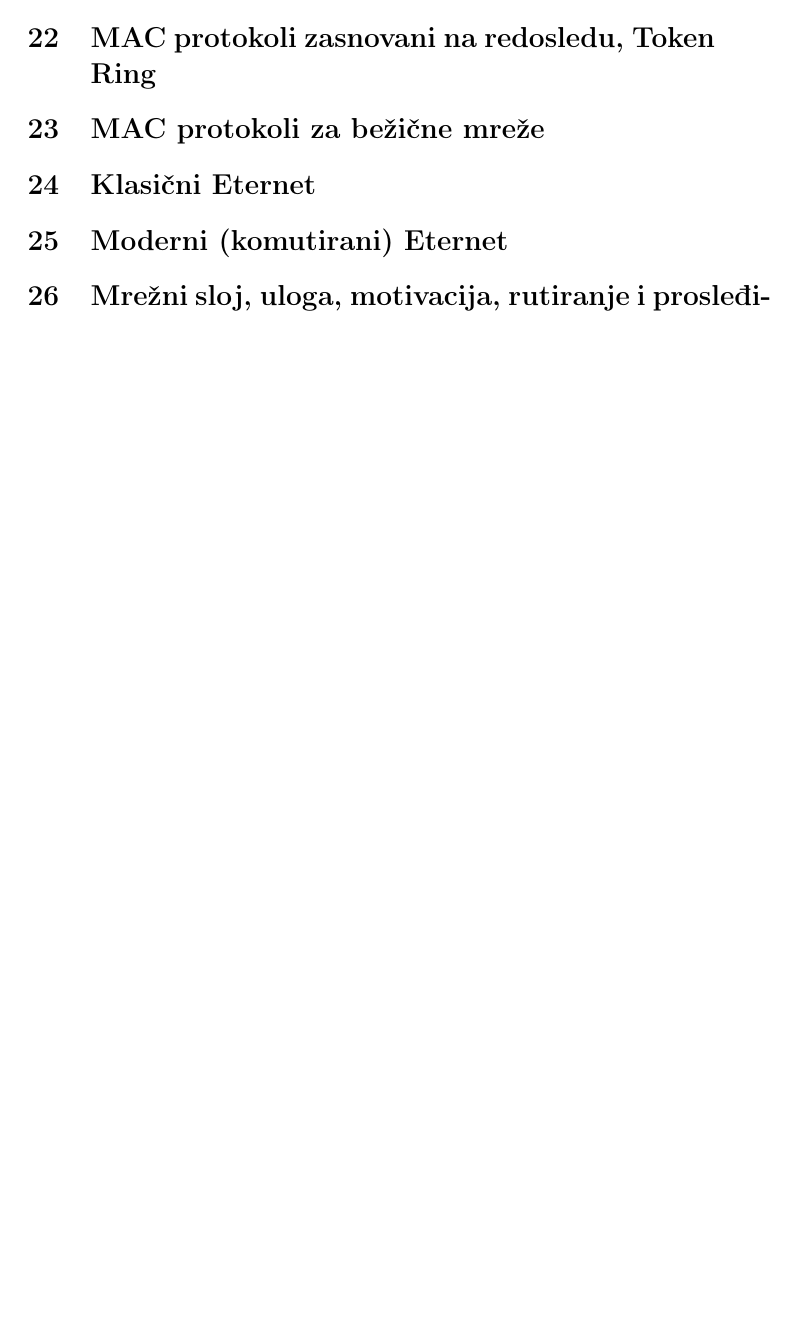
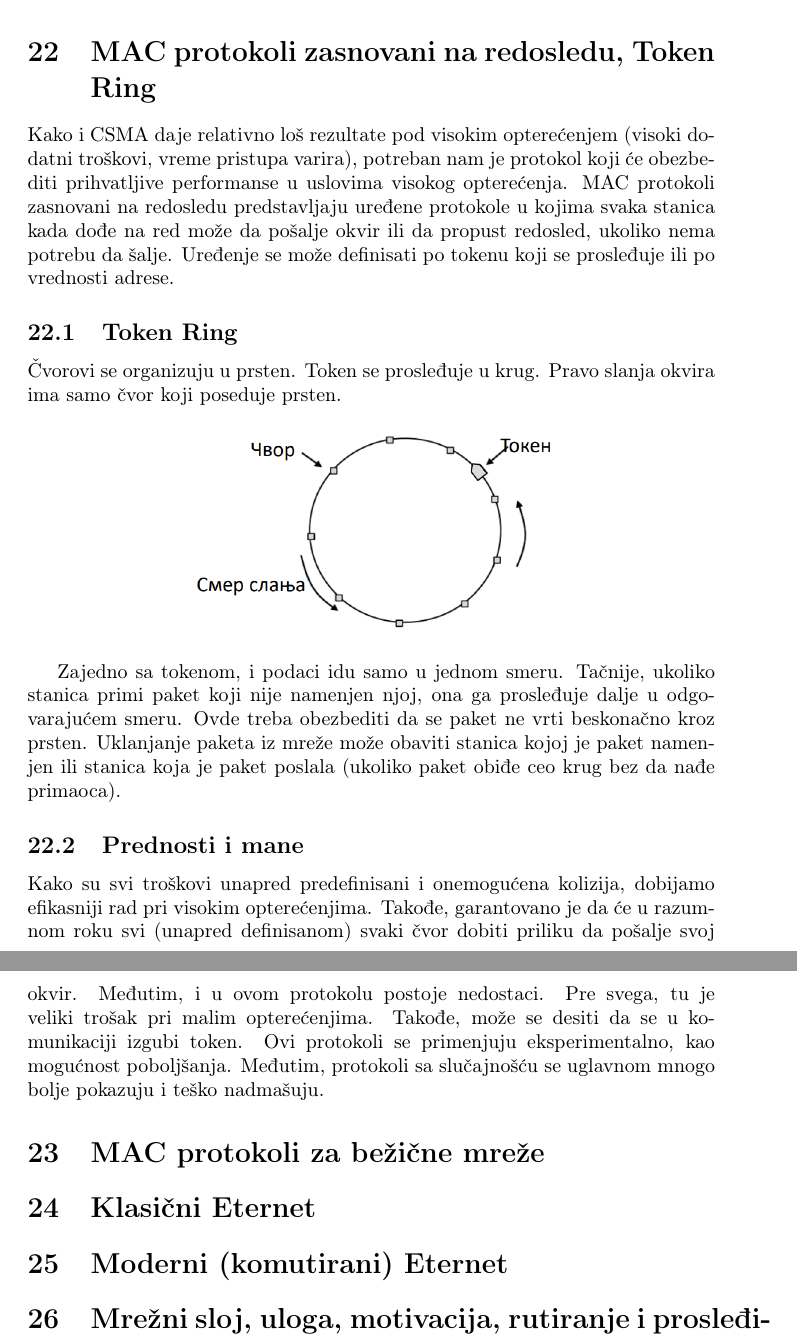
Before and after one commit to CrackYSK/MR, a LaTeX document (usmeni.tex): part of page 39 of 72 before the commit and two parts of pages 40 and 41 of 74 after it, the two joined at a grey line, cut so that both start at the same text, the shorter picture padded with empty space. Compiled offline with pdfLaTeX.

Commit message:
Dodata pitanja 21 i 22.

```diff
--- a/usmeni.tex
+++ b/usmeni.tex
@@ -682,4 +705,24 @@
+BEB (Binarno Eksponencijalno Odlaganje) protokoli su zapravo modifikacija p-trajnih CSMA protokola (\v{c}esto u kombinaciji sa detekcijom sukobljavanja). Naime, u slu\v{c}aju kolizije \v{c}eka se interval potreban da se po\v{s}alje 0 ili 1 okvir. Tada se ponovo poku\v{s}ava. Ukoliko se ponovo dogodi neuspeh, \v{c}eka se period vremena potreban da se po\v{s}alje izme\dj{}u 0 i 3 okvira. Pri svakom slede\'{c}em neuspehu interval se duplira. Ovako interval brzo raste, i dobija se velika efikasnost u prakti\v{c}noj primeni. Protokol CSMA/CD sa BEB je bio veoma kori\v{s}\'{c}en '80-ih i '90-ih za LAN mre\v{z}e.
+
 \section{MAC protokoli zasnovani na redosledu, Token Ring}
+
+Kako i CSMA daje relativno lo\v{s} rezultate pod visokim optere\'{c}enjem (visoki dodatni tro\v{s}kovi, vreme pristupa varira), potreban nam je protokol koji \'{c}e obezbediti prihvatljive performanse u uslovima visokog optere\'{c}enja.
+MAC protokoli zasnovani na redosledu predstavljaju ure\dj{}ene protokole u kojima svaka stanica kada do\dj{}e na red mo\v{z}e da po\v{s}alje okvir ili da propust redosled, ukoliko nema potrebu da \v{s}alje. Ure\dj{}enje se mo\v{z}e definisati po tokenu koji se prosle\dj{}uje ili po vrednosti adrese.
+
+\subsection{Token Ring}
+
+\v{C}vorovi se organizuju u prsten. Token se prosle\dj{}uje u krug. Pravo slanja okvira ima samo \v{c}vor koji poseduje prsten.
+
+\begin{center}
+\includegraphics[scale=0.3]{token-ring}
+\end{center}
+
+Zajedno sa tokenom, i podaci idu samo u jednom smeru. Ta\v{c}nije, ukoliko stanica primi paket koji nije namenjen njoj, ona ga prosle\dj{}uje dalje u odgovaraju\'{c}em smeru. Ovde treba obezbediti da se paket ne vrti beskona\v{c}no kroz prsten. Uklanjanje paketa iz mre\v{z}e mo\v{z}e obaviti stanica kojoj je paket namenjen ili stanica koja je paket poslala (ukoliko paket obi\dj{}e ceo krug bez da na\dj{}e primaoca).
+
+\subsection{Prednosti i mane}
+
+Kako su svi tro\v{s}kovi unapred predefinisani i onemogu\'{c}ena kolizija, dobijamo efikasniji rad pri visokim optere\'{c}enjima. Tako\dj{}e, garantovano je da \'{c}e u razumnom roku svi (unapred definisanom) svaki \v{c}vor dobiti priliku da po\v{s}alje svoj okvir. Me\dj{}utim, i u ovom protokolu postoje nedostaci. Pre svega, tu je veliki tro\v{s}ak pri malim optere\'{c}enjima. Tako\dj{}e, mo\v{z}e se desiti da se u komunikaciji izgubi token. Ovi protokoli se primenjuju eksperimentalno, kao mogu\'{c}nost pobolj\v{s}anja. Me\dj{}utim, protokoli sa slu\v{c}ajno\v{s}\'{c}u se uglavnom mnogo bolje pokazuju i te\v{s}ko nadma\v{s}uju.
+
 \section{MAC protokoli za bežične mreže}
 \section{Klasični Eternet}
 \section{Moderni (komutirani) Eternet}
```
Also changed, not shown: images/csma.png (added), images/token-ring.png (added), usmeni.tex (23 more changed lines), 1 other file.
